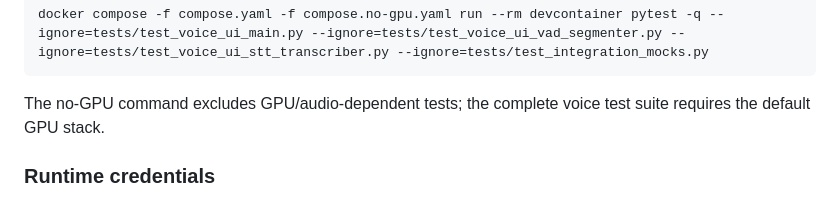
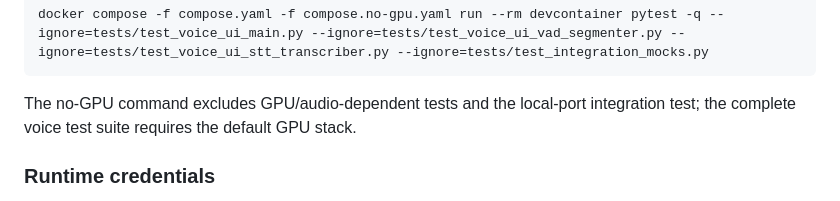
Before and after one commit to shibahara2/dBF2026-robot, a Markdown page: README.md, the part around the change. GitHub-like rendering.

Commit message:
docs: clarify no-GPU test exclusions

````diff
--- a/README.md
+++ b/README.md
@@ -71,8 +71,9 @@ example:
 docker compose -f compose.yaml -f compose.no-gpu.yaml run --rm devcontainer pytest -q --ignore=tests/test_voice_ui_main.py --ignore=tests/test_voice_ui_vad_segmenter.py --ignore=tests/test_voice_ui_stt_transcriber.py --ignore=tests/test_integration_mocks.py
 ```
 
-The no-GPU command excludes GPU/audio-dependent tests; the complete voice test
-suite requires the default GPU stack.
+The no-GPU command excludes GPU/audio-dependent tests and the local-port
+integration test; the complete voice test suite requires the default GPU
+stack.
 
 ### Runtime credentials
 
````
